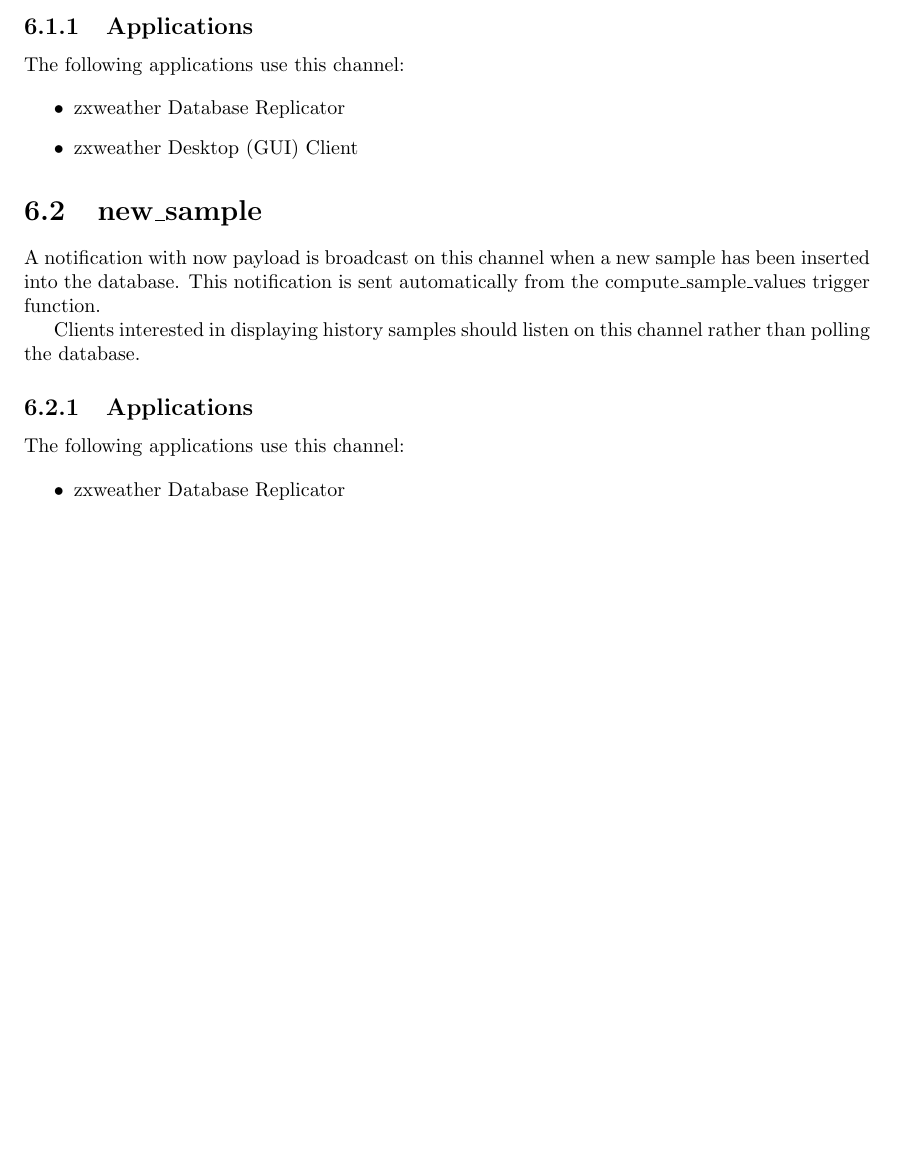
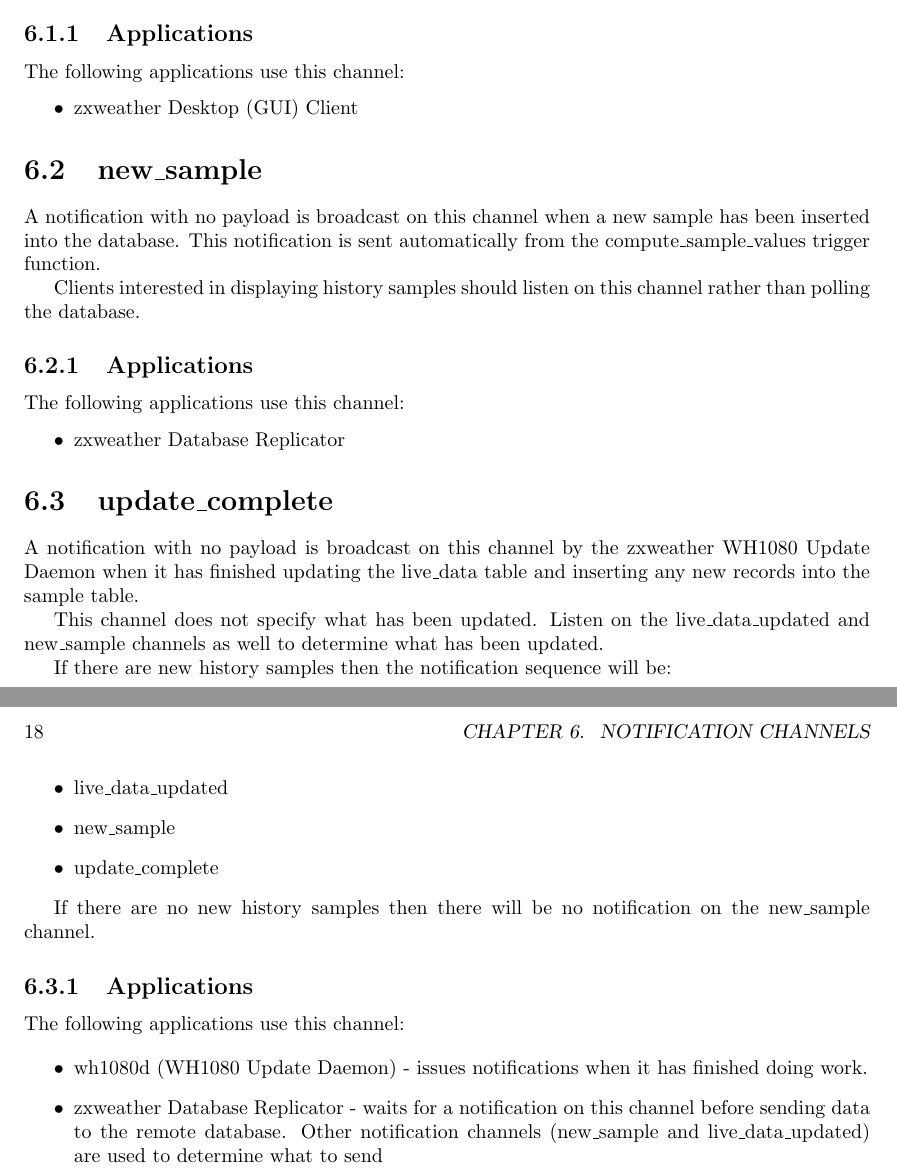
Before and after one commit to davidrg/zxweather, a LaTeX thesis (doc/database/database.tex): part of page 21 of 22 before the commit and two parts of pages 21 and 22 of 23 after it, the two joined at a grey line, cut so that both start at the same text, the shorter picture padded with empty space. Compiled offline with pdfLaTeX; a LaTeX package or settings file that is missing is left out.

Commit message:
Send a database notification when finished making changes to the database for a while.

```diff
--- a/doc/database/database.tex
+++ b/doc/database/database.tex
@@ -506,12 +506,11 @@
 The following applications use this channel:
 
 \begin{itemize}
-\item zxweather Database Replicator
 \item zxweather Desktop (GUI) Client
 \end{itemize}
 
 \section{new\_sample}
-A notification with now payload is broadcast on this channel when a new sample has been inserted into the database. This notification is sent automatically from the compute\_sample\_values trigger function.
+A notification with no payload is broadcast on this channel when a new sample has been inserted into the database. This notification is sent automatically from the compute\_sample\_values trigger function.
 
 Clients interested in displaying history samples should listen on this channel rather than polling the database.
 
@@ -522,6 +521,27 @@
 \item zxweather Database Replicator
 \end{itemize}
 
+\section{update\_complete}
+A notification with no payload is broadcast on this channel by the zxweather WH1080 Update Daemon when it has finished updating the live\_data table and inserting any new records into the sample table.
+
+This channel does not specify what has been updated. Listen on the live\_data\_updated and new\_sample channels as well to determine what has been updated.
+
+If there are new history samples then the notification sequence will be:
+\begin{itemize}
+\item live\_data\_updated
+\item new\_sample
+\item update\_complete
+\end{itemize}
+
+If there are no new history samples then there will be no notification on the new\_sample channel.
+
+\subsection{Applications}
+The following applications use this channel:
+
+\begin{itemize}
+\item wh1080d (WH1080 Update Daemon) - issues notifications when it has finished doing work.
+\item zxweather Database Replicator - waits for a notification on this channel before sending data to the remote database. Other notification channels (new\_sample and live\_data\_updated) are used to determine what to send
+\end{itemize}
 %%%%%%%%%%%%%%%%%%%%%%%%%%%%%%%%%%%%%%%%%%%%%%%%%%%%%%%%%%%%%%%%%%%%%%%%%%%%%
 %                                END DOCUMENT                               %
 %%%%%%%%%%%%%%%%%%%%%%%%%%%%%%%%%%%%%%%%%%%%%%%%%%%%%%%%%%%%%%%%%%%%%%%%%%%%%
```
Also changed, not shown: 3 other files.
